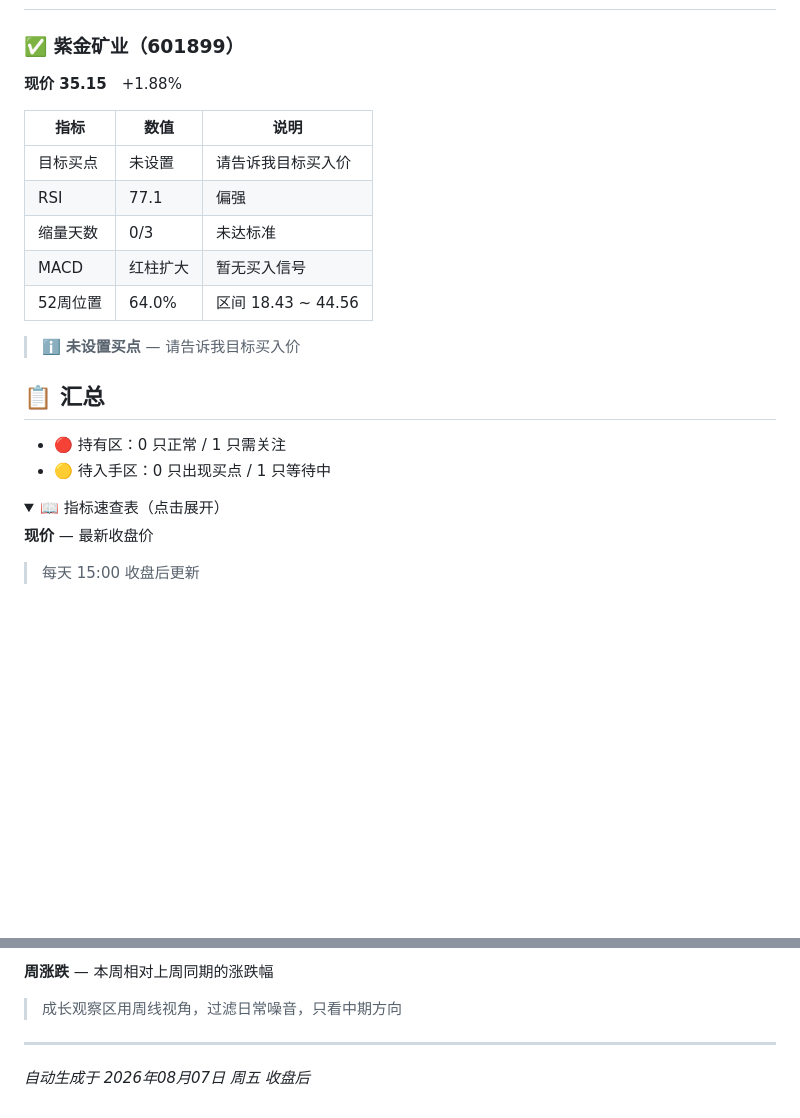
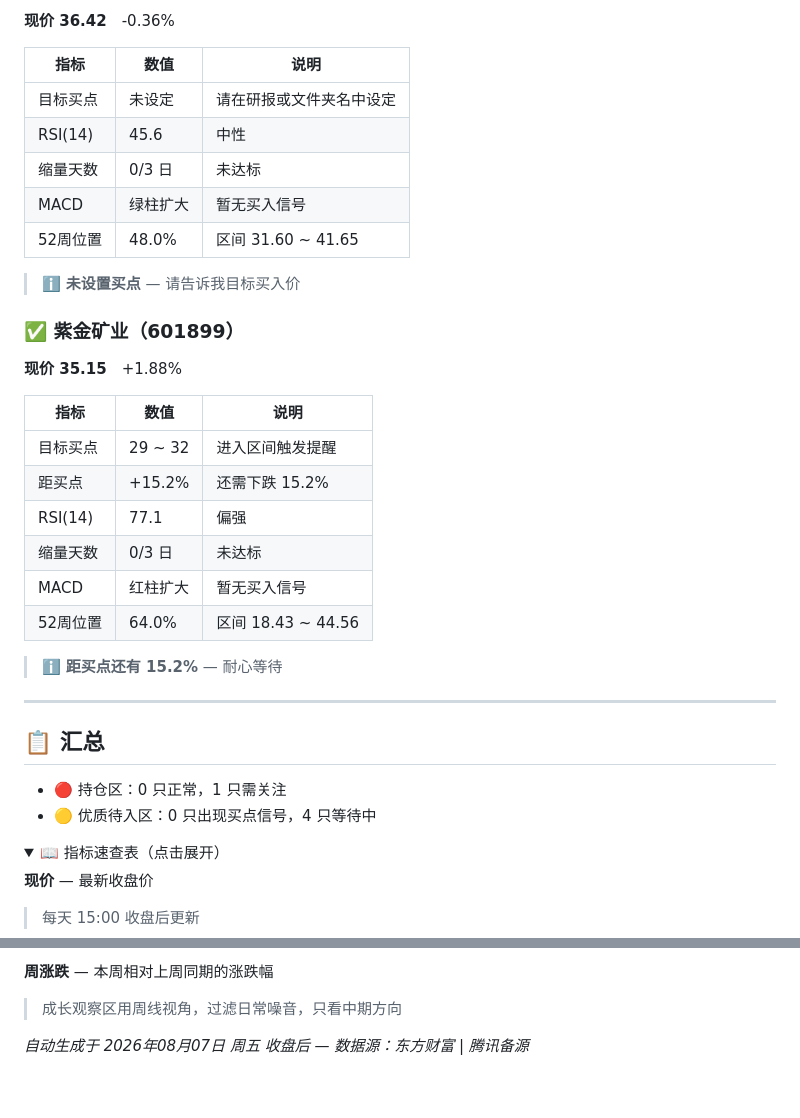
Before and after one commit to Hassen0512/aa-monitor, a Markdown page: reports/2026-08-07.md, 2 parts joined by grey strips. GitHub-like rendering; folded sections open; blank space fills up the shorter version.

```diff
--- a/reports/2026-08-07.md
+++ b/reports/2026-08-07.md
@@ -28,3 +78,14 @@
+**现价 36.42**　-0.36%
+
+| 指标 | 数值 | 说明 |
+|------|------|------|
+| 目标买点 | 未设定 | 请在研报或文件夹名中设定 |
+| RSI(14) | 45.6 | 中性 |
+| 缩量天数 | 0/3 日 | 未达标 |
+| MACD | 绿柱扩大 | 暂无买入信号 |
+| 52周位置 | 48.0% | 区间 31.60 ~ 41.65 |
+
+> ℹ️ **未设置买点** — 请告诉我目标买入价
 
 ### ✅ 紫金矿业（601899）
 
@@ -32,18 +93,21 @@
 
 | 指标 | 数值 | 说明 |
 |------|------|------|
-| 目标买点 | 未设置 | 请告诉我目标买入价 |
-| RSI | 77.1 | 偏强 |
-| 缩量天数 | 0/3 | 未达标准 |
+| 目标买点 | 29 ~ 32 | 进入区间触发提醒 |
+| 距买点 | +15.2% | 还需下跌 15.2% |
+| RSI(14) | 77.1 | 偏强 |
+| 缩量天数 | 0/3 日 | 未达标 |
 | MACD | 红柱扩大 | 暂无买入信号 |
 | 52周位置 | 64.0% | 区间 18.43 ~ 44.56 |
 
-> ℹ️ **未设置买点** — 请告诉我目标买入价
+> ℹ️ **距买点还有 15.2%** — 耐心等待
+
+---
 
 ## 📋 汇总
 
-- 🔴 持有区：0 只正常 / 1 只需关注
-- 🟡 待入手区：0 只出现买点 / 1 只等待中
+- 🔴 持仓区：0 只正常，1 只需关注
+- 🟡 优质待入区：0 只出现买点信号，4 只等待中
 
 <details>
 <summary>📖 指标速查表（点击展开）</summary>
@@ -92,5 +156,4 @@
 
 </details>
 
----
-*自动生成于 2026年08月07日 周五 收盘后*
+*自动生成于 2026年08月07日 周五 收盘后 — 数据源：东方财富 | 腾讯备源*
```
Also changed, not shown: other parts of reports/2026-08-07.md (+62 -12 lines).
